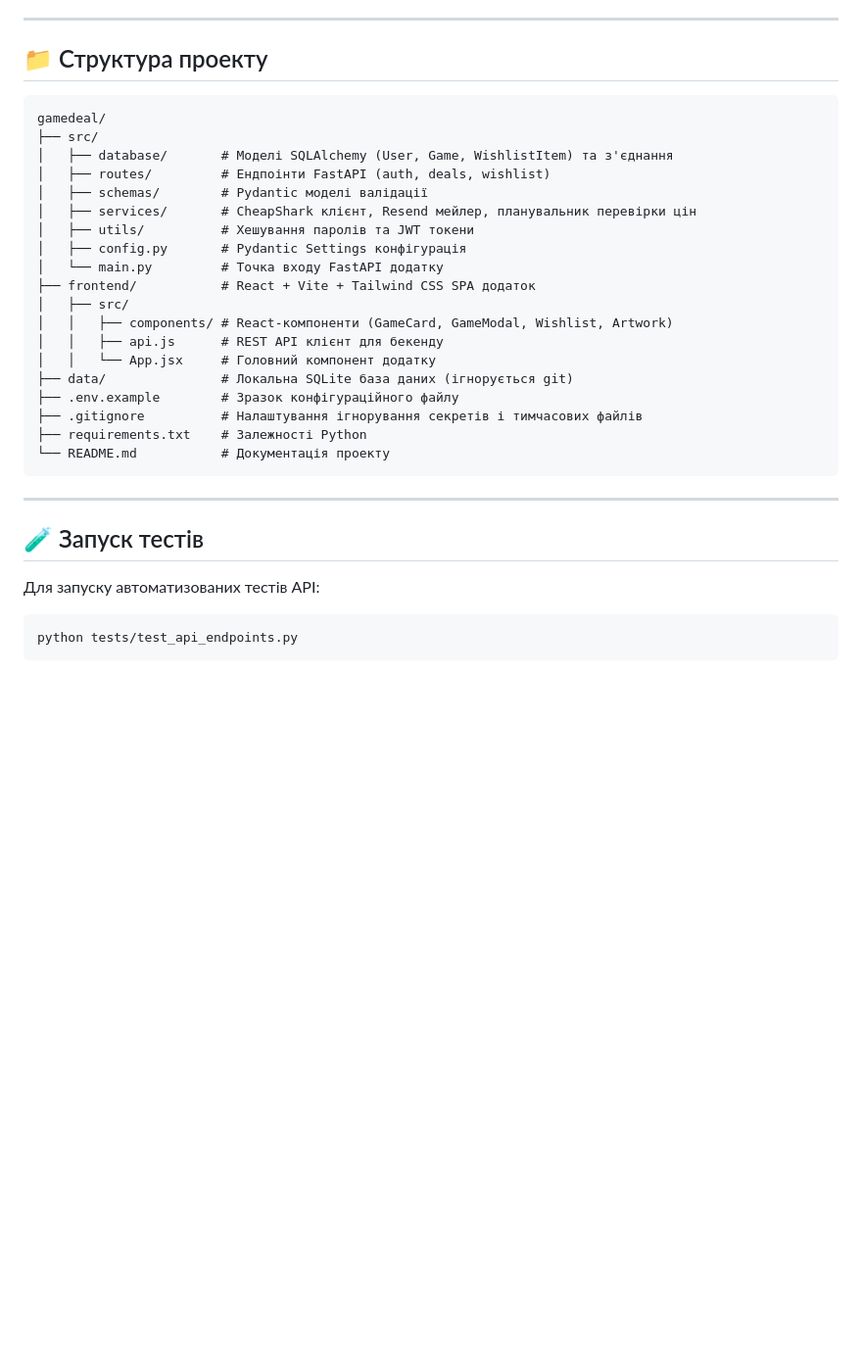
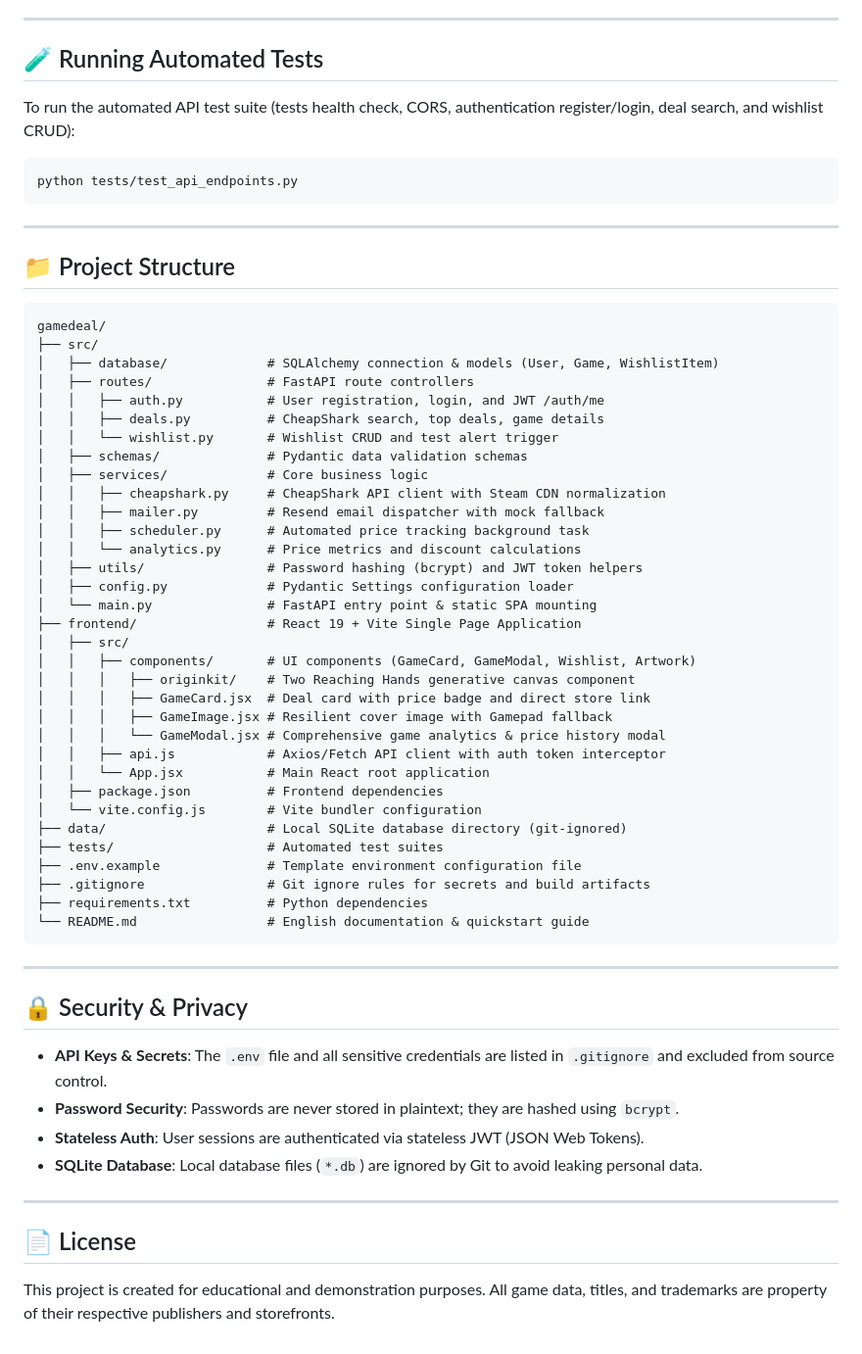
Before and after one commit to Alavars/gamedeal, a Markdown page: README.md, the part around one of its changes. Shown at 98% size. Drawn GitHub-style; blank space fills up the shorter version.

Commit message:
docs: translate documentation to English for international reviewers

````diff
--- a/README.md
+++ b/README.md
@@ -120,35 +152,65 @@ npm run dev
 
 ---
 
-## 📁 Структура проекту
+## 🧪 Running Automated Tests
+
+To run the automated API test suite (tests health check, CORS, authentication register/login, deal search, and wishlist CRUD):
+
+```bash
+python tests/test_api_endpoints.py
+```
+
+---
+
+## 📁 Project Structure
 
 ```text
 gamedeal/
 ├── src/
-│   ├── database/       # Моделі SQLAlchemy (User, Game, WishlistItem) та з'єднання
-│   ├── routes/         # Ендпоінти FastAPI (auth, deals, wishlist)
-│   ├── schemas/        # Pydantic моделі валідації
-│   ├── services/       # CheapShark клієнт, Resend мейлер, планувальник перевірки цін
-│   ├── utils/          # Хешування паролів та JWT токени
-│   ├── config.py       # Pydantic Settings конфігурація
-│   └── main.py         # Точка входу FastAPI додатку
-├── frontend/           # React + Vite + Tailwind CSS SPA додаток
+│   ├── database/             # SQLAlchemy connection & models (User, Game, WishlistItem)
+│   ├── routes/               # FastAPI route controllers
+│   │   ├── auth.py           # User registration, login, and JWT /auth/me
+│   │   ├── deals.py          # CheapShark search, top deals, game details
+│   │   └── wishlist.py       # Wishlist CRUD and test alert trigger
+│   ├── schemas/              # Pydantic data validation schemas
+│   ├── services/             # Core business logic
+│   │   ├── cheapshark.py     # CheapShark API client with Steam CDN normalization
+│   │   ├── mailer.py         # Resend email dispatcher with mock fallback
+│   │   ├── scheduler.py      # Automated price tracking background task
+│   │   └── analytics.py      # Price metrics and discount calculations
+│   ├── utils/                # Password hashing (bcrypt) and JWT token helpers
+│   ├── config.py             # Pydantic Settings configuration loader
+│   └── main.py               # FastAPI entry point & static SPA mounting
+├── frontend/                 # React 19 + Vite Single Page Application
 │   ├── src/
-│   │   ├── components/ # React-компоненти (GameCard, GameModal, Wishlist, Artwork)
-│   │   ├── api.js      # REST API клієнт для бекенду
-│   │   └── App.jsx     # Головний компонент додатку
-├── data/               # Локальна SQLite база даних (ігнорується git)
-├── .env.example        # Зразок конфігураційного файлу
-├── .gitignore          # Налаштування ігнорування секретів і тимчасових файлів
-├── requirements.txt    # Залежності Python
-└── README.md           # Документація проекту
+│   │   ├── components/       # UI components (GameCard, GameModal, Wishlist, Artwork)
+│   │   │   ├── originkit/    # Two Reaching Hands generative canvas component
+│   │   │   ├── GameCard.jsx  # Deal card with price badge and direct store link
+│   │   │   ├── GameImage.jsx # Resilient cover image with Gamepad fallback
+│   │   │   └── GameModal.jsx # Comprehensive game analytics & price history modal
+│   │   ├── api.js            # Axios/Fetch API client with auth token interceptor
+│   │   └── App.jsx           # Main React root application
+│   ├── package.json          # Frontend dependencies
+│   └── vite.config.js        # Vite bundler configuration
+├── data/                     # Local SQLite database directory (git-ignored)
+├── tests/                    # Automated test suites
+├── .env.example              # Template environment configuration file
+├── .gitignore                # Git ignore rules for secrets and build artifacts
+├── requirements.txt          # Python dependencies
+└── README.md                 # English documentation & quickstart guide
 ```
 
 ---
 
-## 🧪 Запуск тестів
+## 🔒 Security & Privacy
 
-Для запуску автоматизованих тестів API:
-```bash
-python tests/test_api_endpoints.py
-```
+- **API Keys & Secrets**: The `.env` file and all sensitive credentials are listed in `.gitignore` and excluded from source control.
+- **Password Security**: Passwords are never stored in plaintext; they are hashed using `bcrypt`.
+- **Stateless Auth**: User sessions are authenticated via stateless JWT (JSON Web Tokens).
+- **SQLite Database**: Local database files (`*.db`) are ignored by Git to avoid leaking personal data.
+
+---
+
+## 📄 License
+
+This project is created for educational and demonstration purposes. All game data, titles, and trademarks are property of their respective publishers and storefronts.
````
Also changed, not shown: other parts of README.md (+82 -50 lines).
